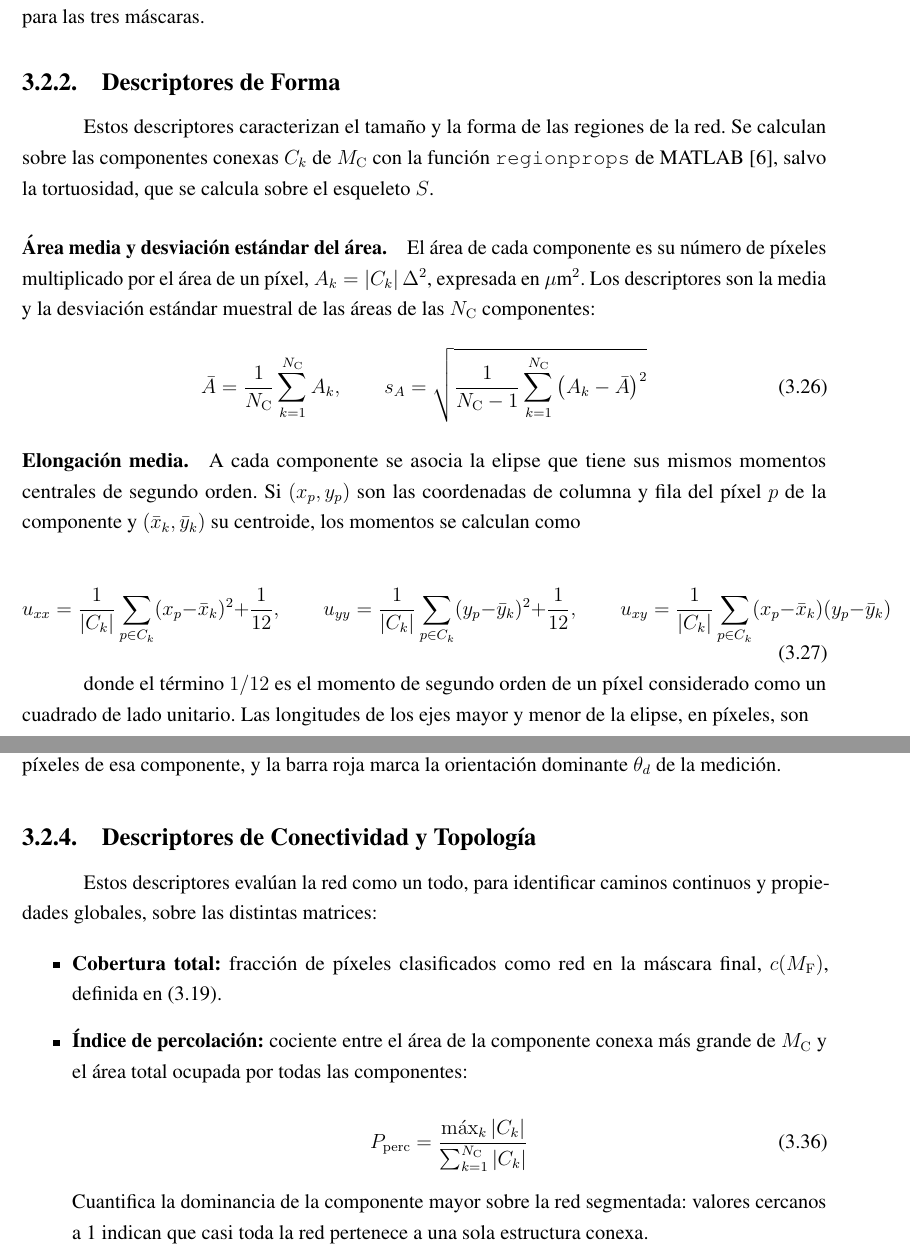
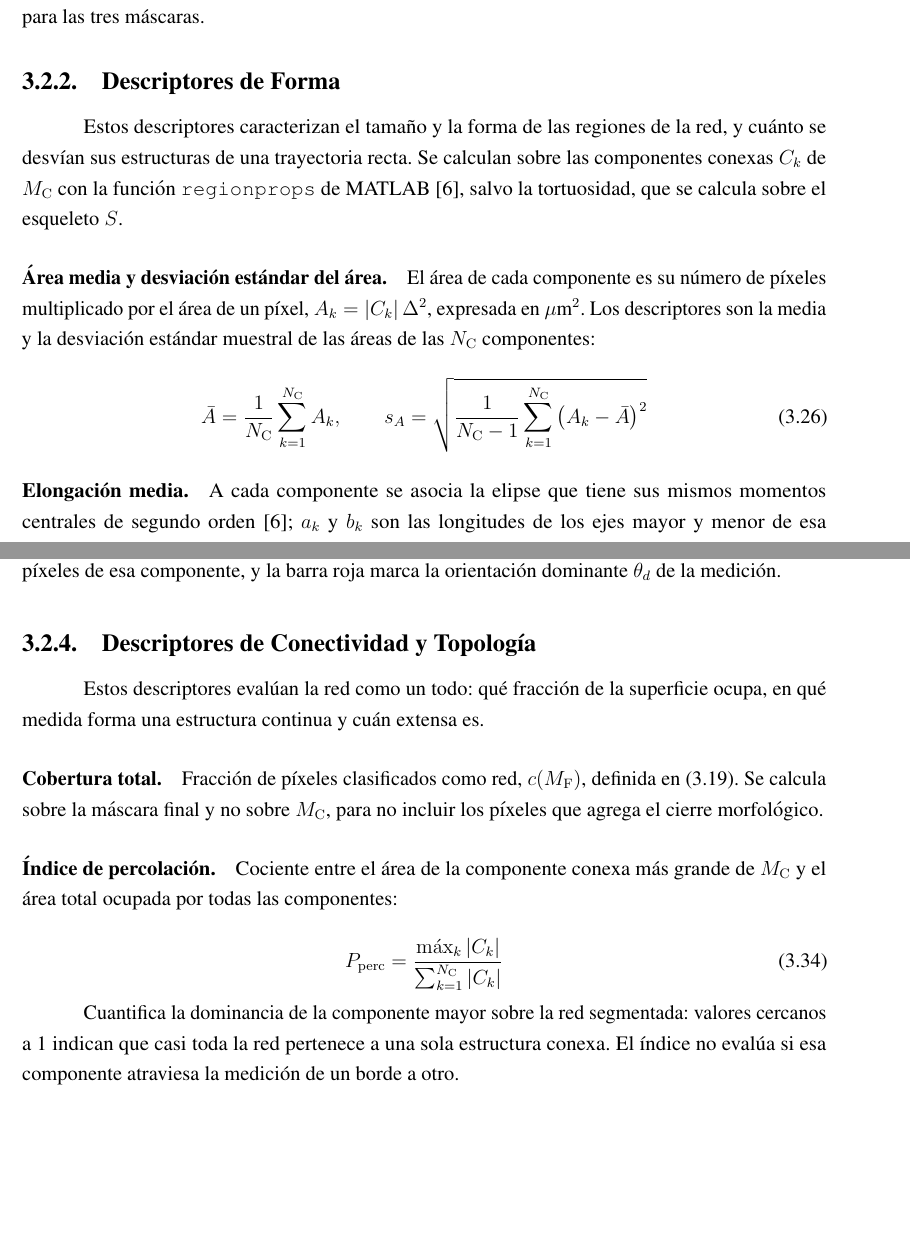
Before and after one commit to Sergio-Colmenares/Tesis, a LaTeX thesis (documento/main.tex, which reads documento/capitulos/03_metodologia.tex): two parts of pages 49 and 53 of 96, joined at a grey line, cut so that both start at the same text, the shorter picture padded with empty space. Compiled offline with pdfLaTeX.

Commit message:
Sección 3.2 revisada con los criterios de la 3.1
- Se quita de la introducción lo que ya dice la tabla de descriptores.
- Cada grupo abre con qué cuantifica; la conectividad pasa de lista a párrafos.
- Elongación: la elipse de igual momento de segundo orden se cita en lugar de
  desarrollar las fórmulas estándar de regionprops.
- Se explica por qué la cobertura se calcula sobre M_F y se aclara que el índice
  de percolación no evalúa si la componente atraviesa la medición.

Co-Authored-By: Claude Opus 5.5 <noreply@anthropic.com>
Claude-Session: https://claude.ai/code/session_016ZWjRff9syV3PPc1qfyYwV

```diff
--- a/documento/capitulos/03_metodologia.tex
+++ b/documento/capitulos/03_metodologia.tex
@@ -476,7 +476,7 @@ Se compara CNTS en función del voltaje a 10~Hz, la única frecuencia comparable
 
 \subsection{Descriptores de Forma}
 
-Estos descriptores caracterizan el tamaño y la forma de las regiones de la red. Se calculan sobre las componentes conexas $C_k$ de $M_{\mathrm{C}}$ con la función \texttt{regionprops} de MATLAB [6], salvo la tortuosidad, que se calcula sobre el esqueleto $S$.
+Estos descriptores caracterizan el tamaño y la forma de las regiones de la red, y cuánto se desvían sus estructuras de una trayectoria recta. Se calculan sobre las componentes conexas $C_k$ de $M_{\mathrm{C}}$ con la función \texttt{regionprops} de MATLAB [6], salvo la tortuosidad, que se calcula sobre el esqueleto $S$.
 
 \paragraph{Área media y desviación estándar del área.}
 El área de cada componente es su número de píxeles multiplicado por el área de un píxel, $A_k = |C_k|\,\Delta^2$, expresada en $\mu$m$^2$. Los descriptores son la media y la desviación estándar muestral de las áreas de las $N_{\mathrm{C}}$ componentes:
@@ -488,13 +488,4 @@ s_A = \sqrt{\frac{1}{N_{\mathrm{C}}-1}\sum_{k=1}^{N_{\mathrm{C}}} \left(A_k - \b
 \end{equation}
 
 \paragraph{Elongación media.}
-A cada componente se asocia la elipse que tiene sus mismos momentos centrales de segundo orden. Si $(x_p, y_p)$ son las coordenadas de columna y fila del píxel $p$ de la componente y $(\bar x_k, \bar y_k)$ su centroide, los momentos se calculan como
-
-\begin{equation}
-u_{xx} = \frac{1}{|C_k|}\sum_{p \in C_k} (x_p - \bar x_k)^2 + \frac{1}{12}, \qquad
-u_{yy} = \frac{1}{|C_k|}\sum_{p \in C_k} (y_p - \bar y_k)^2 + \frac{1}{12}, \qquad
-u_{xy} = \frac{1}{|C_k|}\sum_{p \in C_k} (x_p - \bar x_k)(y_p - \bar y_k)
-\label{eq:momentos}
-\end{equation}
-
-donde el término $1/12$ es el momento de segundo orden de un píxel considerado como un cuadrado de lado unitario. Las longitudes de los ejes mayor y menor de la elipse, en píxeles, son
+A cada componente se asocia la elipse que tiene sus mismos momentos centrales de segundo orden [6]; $a_k$ y $b_k$ son las longitudes de los ejes mayor y menor de esa elipse, en píxeles (parámetros \texttt{MajorAxisLength} y \texttt{MinorAxisLength} de \texttt{regionprops}). El descriptor es el promedio, sobre las $N_{\mathrm{C}}$ componentes, del cociente entre ambos ejes:
@@ -599,16 +581,18 @@ Valores próximos a 1 indican una alta alineación direccional, y valores próxi
 
 \subsection{Descriptores de Conectividad y Topología}
 
-Estos descriptores evalúan la red como un todo, para identificar caminos continuos y propiedades globales, sobre las distintas matrices:
+Estos descriptores evalúan la red como un todo: qué fracción de la superficie ocupa, en qué medida forma una estructura continua y cuán extensa es.
 
-\begin{itemize}
-    \item \textbf{Cobertura total:} fracción de píxeles clasificados como red en la máscara final, $c(M_{\mathrm{F}})$, definida en (\ref{eq:cobertura}).
-    \item \textbf{Índice de percolación:} cociente entre el área de la componente conexa más grande de $M_{\mathrm{C}}$ y el área total ocupada por todas las componentes:
+\paragraph{Cobertura total.}
+Fracción de píxeles clasificados como red, $c(M_{\mathrm{F}})$, definida en (\ref{eq:cobertura}). Se calcula sobre la máscara final y no sobre $M_{\mathrm{C}}$, para no incluir los píxeles que agrega el cierre morfológico.
+
+\paragraph{Índice de percolación.}
+Cociente entre el área de la componente conexa más grande de $M_{\mathrm{C}}$ y el área total ocupada por todas las componentes:
 
 \begin{equation}
 P_{\mathrm{perc}} = \frac{\max_k |C_k|}{\sum_{k=1}^{N_{\mathrm{C}}} |C_k|}
 \label{eq:percolacion}
 \end{equation}
 
-    Cuantifica la dominancia de la componente mayor sobre la red segmentada: valores cercanos a 1 indican que casi toda la red pertenece a una sola estructura conexa.
+Cuantifica la dominancia de la componente mayor sobre la red segmentada: valores cercanos a 1 indican que casi toda la red pertenece a una sola estructura conexa. El índice no evalúa si esa componente atraviesa la medición de un borde a otro.
 
```
Also changed, not shown: notas/seccion_3_2.pdf, documento/capitulos/03_metodologia.tex (25 more changed lines). Lines whose indentation alone changed are shown as unchanged.
